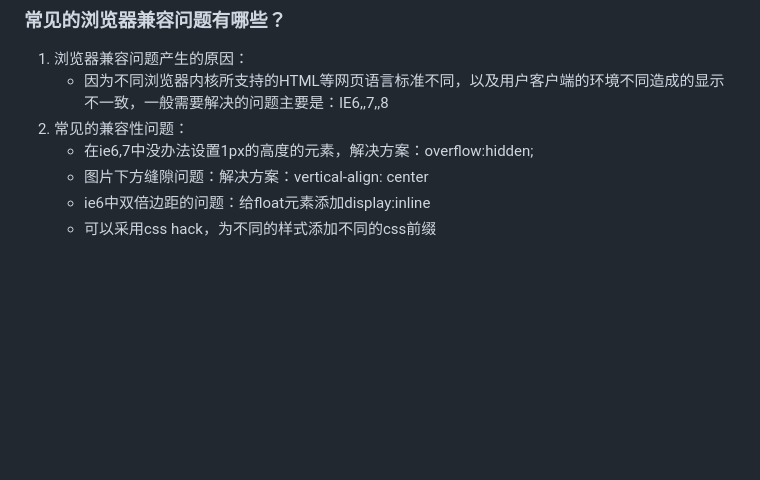
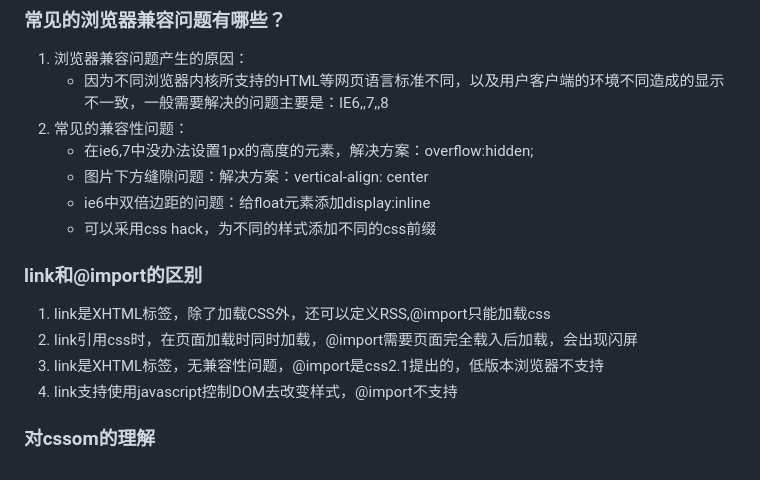
Before and after one commit to lhalou/learn-qianduan, a Markdown page: 前端面试/index.md, the part around the change. GitHub-like rendering; blank space fills up the shorter version.

Commit message:
面试题

```diff
--- a/前端面试/index.md
+++ b/前端面试/index.md
@@ -94,3 +94,13 @@
     - 图片下方缝隙问题：解决方案：vertical-align: center
     - ie6中双倍边距的问题：给float元素添加display:inline
     - 可以采用css hack，为不同的样式添加不同的css前缀
+
+### link和@import的区别
+
+1. link是XHTML标签，除了加载CSS外，还可以定义RSS,@import只能加载css
+2. link引用css时，在页面加载时同时加载，@import需要页面完全载入后加载，会出现闪屏
+3. link是XHTML标签，无兼容性问题，@import是css2.1提出的，低版本浏览器不支持
+4. link支持使用javascript控制DOM去改变样式，@import不支持
+
+
+### 对cssom的理解
```
